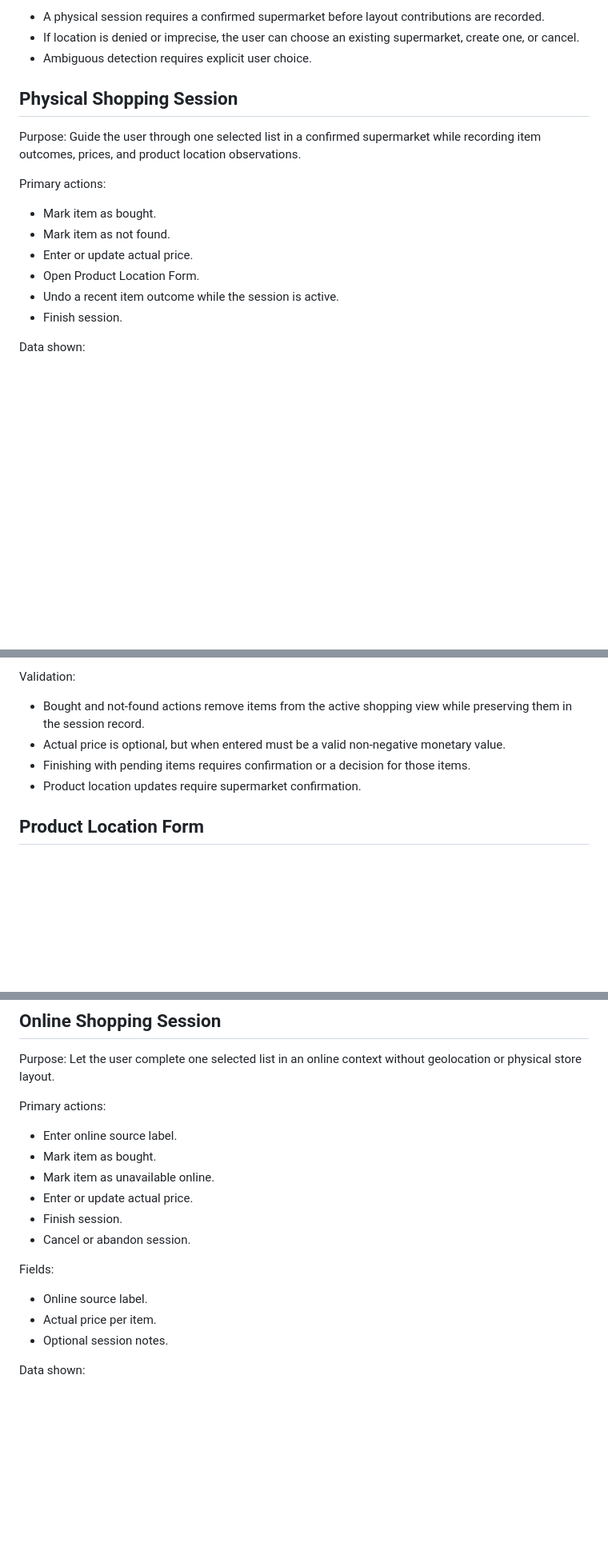
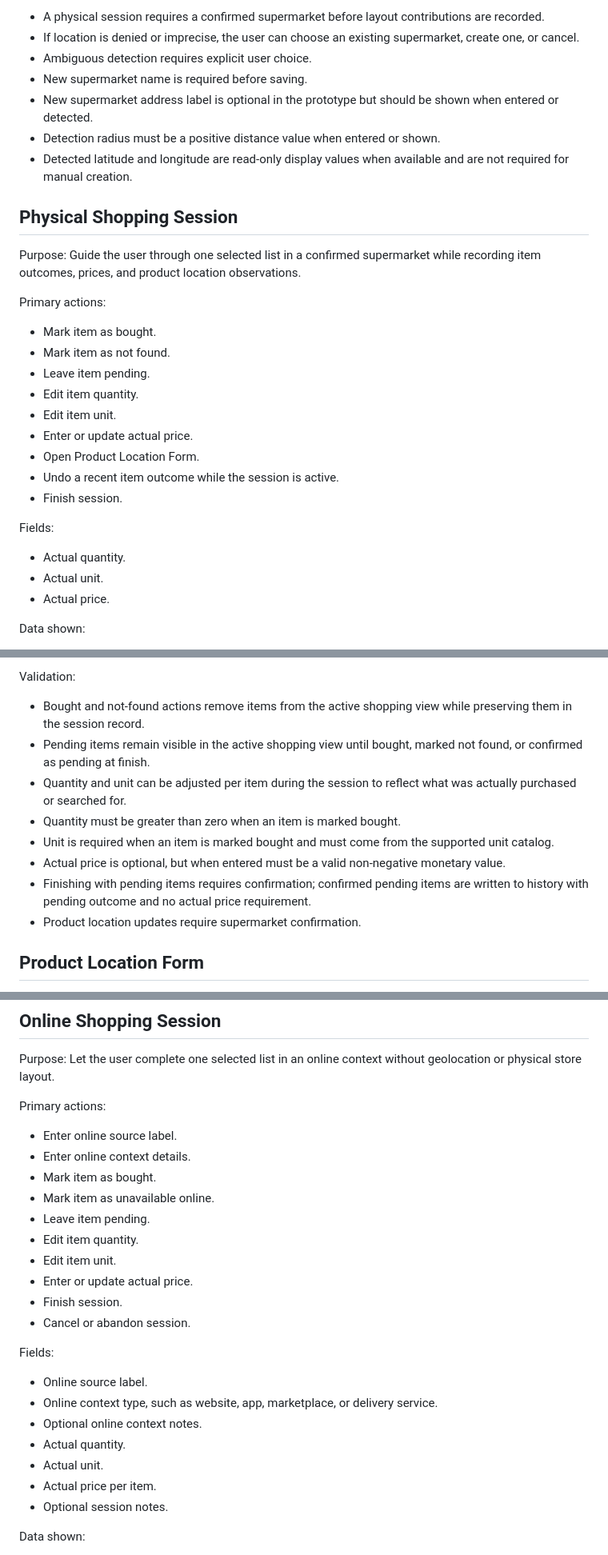
Before and after one commit to jrfagundes/zbuy, a Markdown page: docs/product/screens.md, 3 parts joined by grey strips. Shown at 80% size. Drawn GitHub-style; blank space fills up the shorter version.

```diff
--- a/docs/product/screens.md
+++ b/docs/product/screens.md
@@ -287,6 +300,10 @@ Validation:
 - A physical session requires a confirmed supermarket before layout contributions are recorded.
 - If location is denied or imprecise, the user can choose an existing supermarket, create one, or cancel.
 - Ambiguous detection requires explicit user choice.
+- New supermarket name is required before saving.
+- New supermarket address label is optional in the prototype but should be shown when entered or detected.
+- Detection radius must be a positive distance value when entered or shown.
+- Detected latitude and longitude are read-only display values when available and are not required for manual creation.
 
 ## Physical Shopping Session
 
@@ -296,10 +313,19 @@ Primary actions:
 
 - Mark item as bought.
 - Mark item as not found.
+- Leave item pending.
+- Edit item quantity.
+- Edit item unit.
 - Enter or update actual price.
 - Open Product Location Form.
 - Undo a recent item outcome while the session is active.
 - Finish session.
+
+Fields:
+
+- Actual quantity.
+- Actual unit.
+- Actual price.
 
 Data shown:
 
@@ -334,8 +361,12 @@ States:
 Validation:
 
 - Bought and not-found actions remove items from the active shopping view while preserving them in the session record.
+- Pending items remain visible in the active shopping view until bought, marked not found, or confirmed as pending at finish.
+- Quantity and unit can be adjusted per item during the session to reflect what was actually purchased or searched for.
+- Quantity must be greater than zero when an item is marked bought.
+- Unit is required when an item is marked bought and must come from the supported unit catalog.
 - Actual price is optional, but when entered must be a valid non-negative monetary value.
-- Finishing with pending items requires confirmation or a decision for those items.
+- Finishing with pending items requires confirmation; confirmed pending items are written to history with pending outcome and no actual price requirement.
 - Product location updates require supermarket confirmation.
 
 ## Product Location Form
@@ -415,8 +446,12 @@ Purpose: Let the user complete one selected list in an online context without ge
 Primary actions:
 
 - Enter online source label.
+- Enter online context details.
 - Mark item as bought.
 - Mark item as unavailable online.
+- Leave item pending.
+- Edit item quantity.
+- Edit item unit.
 - Enter or update actual price.
 - Finish session.
 - Cancel or abandon session.
@@ -424,6 +459,10 @@ Primary actions:
 Fields:
 
 - Online source label.
+- Online context type, such as website, app, marketplace, or delivery service.
+- Optional online context notes.
+- Actual quantity.
+- Actual unit.
 - Actual price per item.
 - Optional session notes.
 
```
Also changed, not shown: other parts of docs/product/screens.md (+23 -1 lines).
